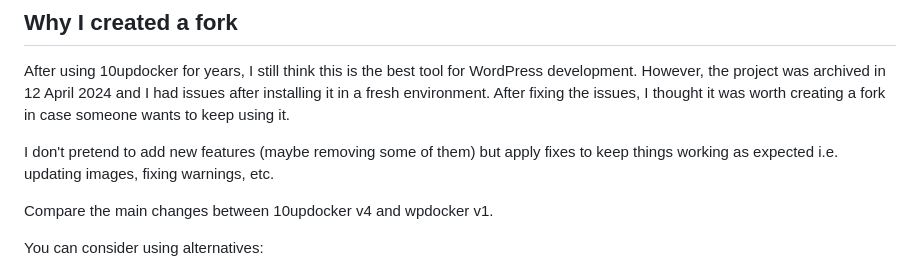
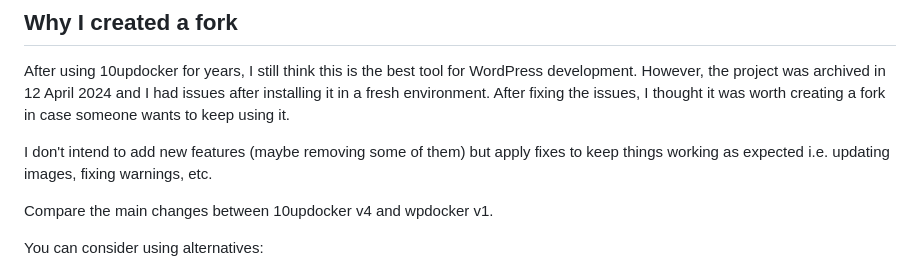
Before and after one commit to Rahmon/wpdocker, a Markdown page: README.md, the part around the change. GitHub-like rendering.

```diff
--- a/README.md
+++ b/README.md
@@ -15,7 +15,7 @@ After using 10updocker for years, I still think this is the best tool for WordPr
 12 April 2024 and I had issues after installing it in a fresh environment. After fixing the issues, I thought it was worth creating a
 fork in case someone wants to keep using it.
 
-I don't pretend to add new features (maybe removing some of them) but apply fixes to keep things working
+I don't intend to add new features (maybe removing some of them) but apply fixes to keep things working
 as expected i.e. updating images, fixing warnings, etc.
 
 Compare the main changes between 10updocker v4 and wpdocker v1.
```
